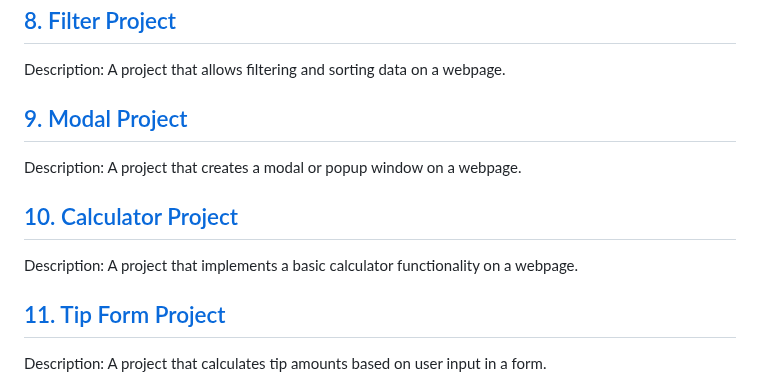
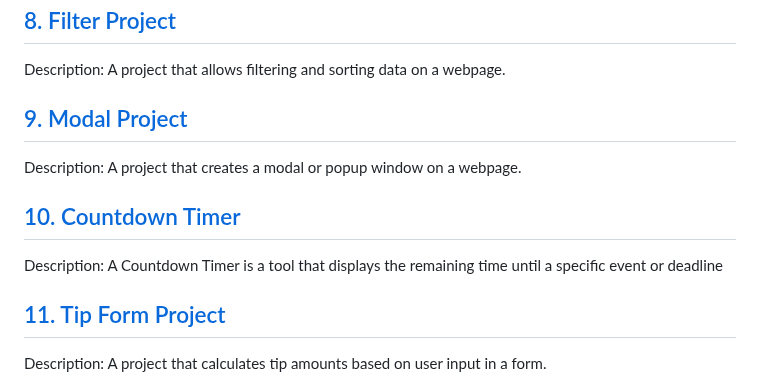
Before and after one commit to VartikAnand/JavaScript-Mastery-Vault-100--Project-s, a Markdown page: README.md, the part around one of its changes. Rendered like a GitHub page.

```diff
--- a/README.md
+++ b/README.md
@@ -52,7 +52,7 @@ Description: A project that allows filtering and sorting data on a webpage.
 Description: A project that creates a modal or popup window on a webpage.
 
-## [10. Calculator Project](#calculator-project)
-Description: A project that implements a basic calculator functionality on a webpage.
+## [10. Countdown Timer](#calculator-project)
+Description: A Countdown Timer is a tool that displays the remaining time until a specific event or deadline
 
 ## [11. Tip Form Project](#tip-form-project)
 Description: A project that calculates tip amounts based on user input in a form.
```
Also changed, not shown: other parts of README.md (+1 -1 lines).
